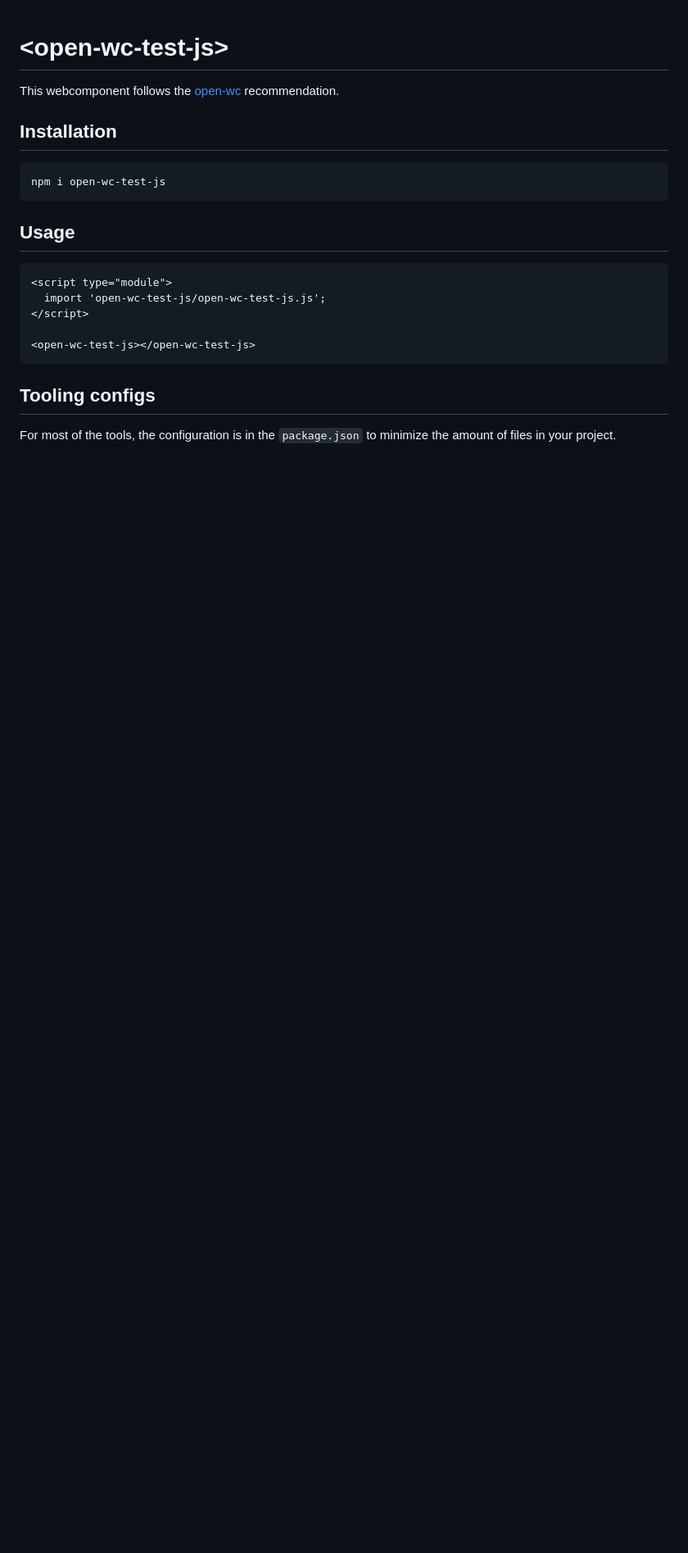
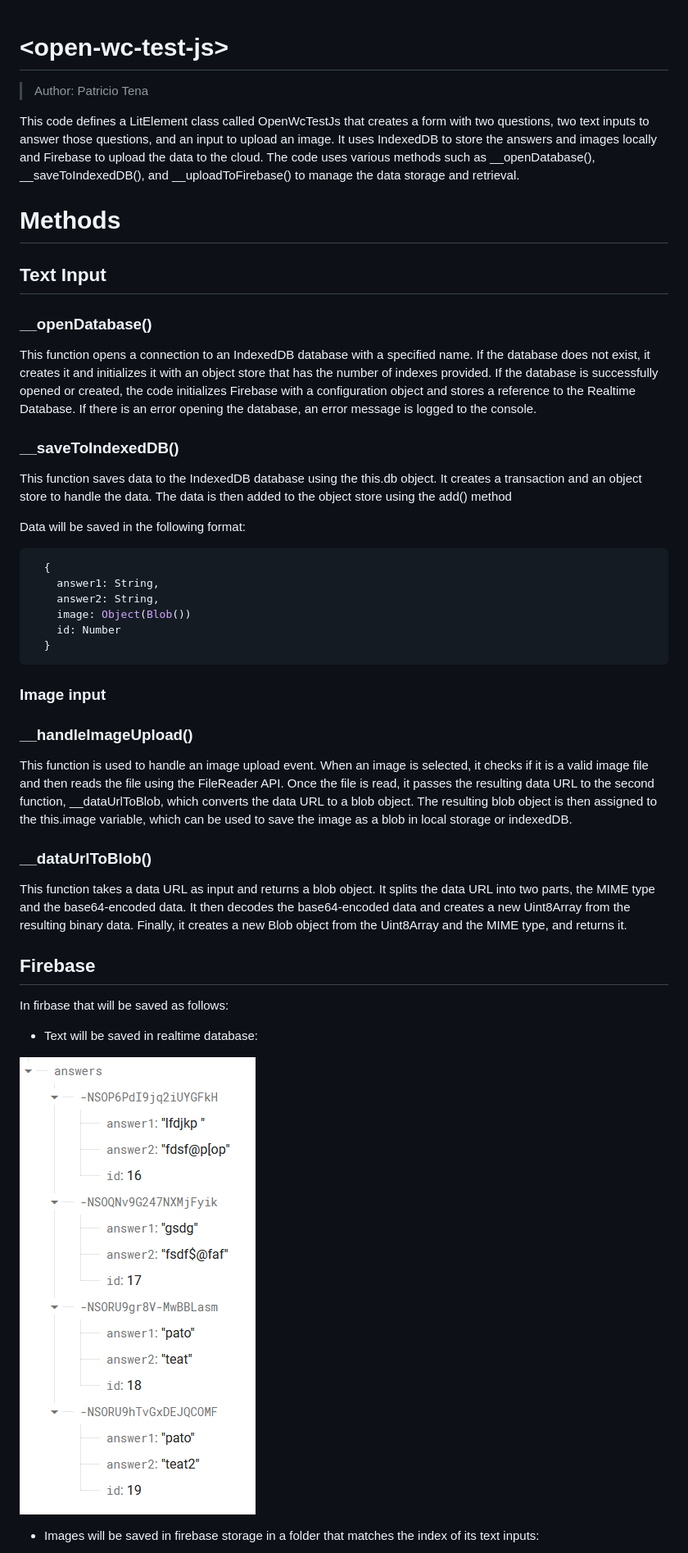
Before and after one commit to tenapato/open-wc-test, a Markdown page: test-component-js/README.md, the part around the change printed below. Shown: that part at 82% size. Rendered like a GitHub page; pictures changed too: test-component-js/imgs/1.png (added); blank space fills up the shorter version.

````diff
--- a/test-component-js/README.md
+++ b/test-component-js/README.md
@@ -1,26 +1,42 @@
 # \<open-wc-test-js>
+> Author: Patricio Tena
 
-This webcomponent follows the [open-wc](https://github.com/open-wc/open-wc) recommendation.
+This code defines a LitElement class called OpenWcTestJs that creates a form with two questions, two text inputs to answer those questions, and an input to upload an image. It uses IndexedDB to store the answers and images locally and Firebase to upload the data to the cloud. The code uses various methods such as __openDatabase(), __saveToIndexedDB(), and __uploadToFirebase() to manage the data storage and retrieval.
 
-## Installation
+# Methods
 
-```bash
-npm i open-wc-test-js
+## Text Input
+
+### __openDatabase()
+This function opens a connection to an IndexedDB database with a specified name. If the database does not exist, it creates it and initializes it with an object store that has the number of indexes provided. If the database is successfully opened or created, the code initializes Firebase with a configuration object and stores a reference to the Realtime Database. If there is an error opening the database, an error message is logged to the console.
+
+### __saveToIndexedDB()
+This function saves data to the IndexedDB database using the this.db object. It creates a transaction and an object store to handle the data. The data is then added to the object store using the add() method
+
+Data will be saved in the following format:
+```json
+  {
+    answer1: String,
+    answer2: String,
+    image: Object(Blob())
+    id: Number
+  }
 ```
 
-## Usage
+### Image input
 
-```html
-<script type="module">
-  import 'open-wc-test-js/open-wc-test-js.js';
-</script>
+### __handleImageUpload()
+This function is used to handle an image upload event. When an image is selected, it checks if it is a valid image file and then reads the file using the FileReader API. Once the file is read, it passes the resulting data URL to the second function, __dataUrlToBlob, which converts the data URL to a blob object. The resulting blob object is then assigned to the this.image variable, which can be used to save the image as a blob in local storage or indexedDB.
 
-<open-wc-test-js></open-wc-test-js>
-```
+### __dataUrlToBlob()
+This function takes a data URL as input and returns a blob object. It splits the data URL into two parts, the MIME type and the base64-encoded data. It then decodes the base64-encoded data and creates a new Uint8Array from the resulting binary data. Finally, it creates a new Blob object from the Uint8Array and the MIME type, and returns it.
 
+## Firebase
+In firbase that will be saved as follows:
 
+- Text will be saved in realtime database:
 
-## Tooling configs
+![Image 1](imgs/1.png)
 
-For most of the tools, the configuration is in the `package.json` to minimize the amount of files in your project.
+- Images will be saved in firebase storage in a folder that matches the index of its text inputs:
 
````
Also changed, not shown: other parts of test-component-js/README.md (+1 -9 lines), test-component-js/imgs/2.png (added).
